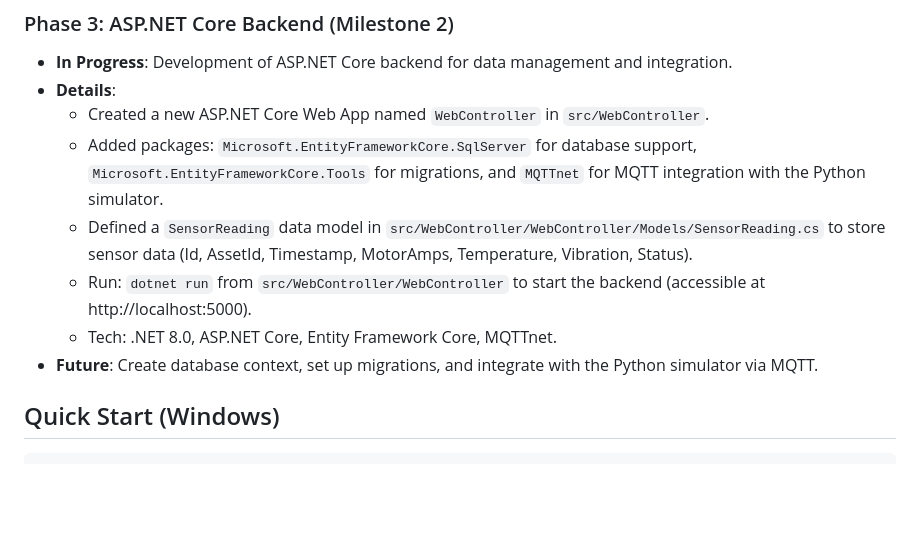
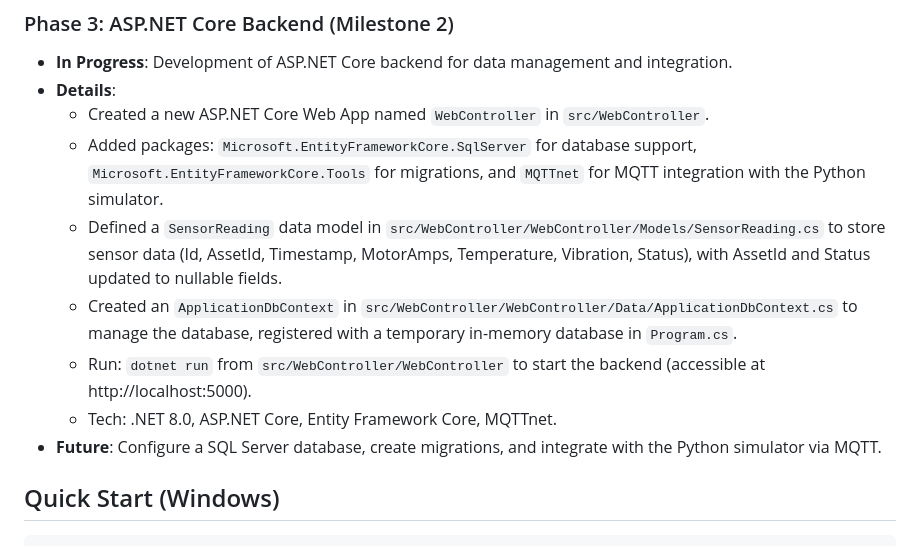
Before and after one commit to Jkwabena-mensah/SCADA-Digital-Twin-Framework, a Markdown page: README.md, the part around the change. GitHub-like rendering; blank space fills up the shorter version.

Commit message:
docs: Update README with SensorReading nullable fields and ApplicationDbContext

```diff
--- a/README.md
+++ b/README.md
@@ -32,10 +32,11 @@ This project delivers a digital twin framework for SCADA systems, enabling real-
 - **Details**:
   - Created a new ASP.NET Core Web App named `WebController` in `src/WebController`.
   - Added packages: `Microsoft.EntityFrameworkCore.SqlServer` for database support, `Microsoft.EntityFrameworkCore.Tools` for migrations, and `MQTTnet` for MQTT integration with the Python simulator.
-  - Defined a `SensorReading` data model in `src/WebController/WebController/Models/SensorReading.cs` to store sensor data (Id, AssetId, Timestamp, MotorAmps, Temperature, Vibration, Status).
+  - Defined a `SensorReading` data model in `src/WebController/WebController/Models/SensorReading.cs` to store sensor data (Id, AssetId, Timestamp, MotorAmps, Temperature, Vibration, Status), with AssetId and Status updated to nullable fields.
+  - Created an `ApplicationDbContext` in `src/WebController/WebController/Data/ApplicationDbContext.cs` to manage the database, registered with a temporary in-memory database in `Program.cs`.
   - Run: `dotnet run` from `src/WebController/WebController` to start the backend (accessible at http://localhost:5000).
   - Tech: .NET 8.0, ASP.NET Core, Entity Framework Core, MQTTnet.
-- **Future**: Create database context, set up migrations, and integrate with the Python simulator via MQTT.
+- **Future**: Configure a SQL Server database, create migrations, and integrate with the Python simulator via MQTT.
 
 ## Quick Start (Windows)
 
```
